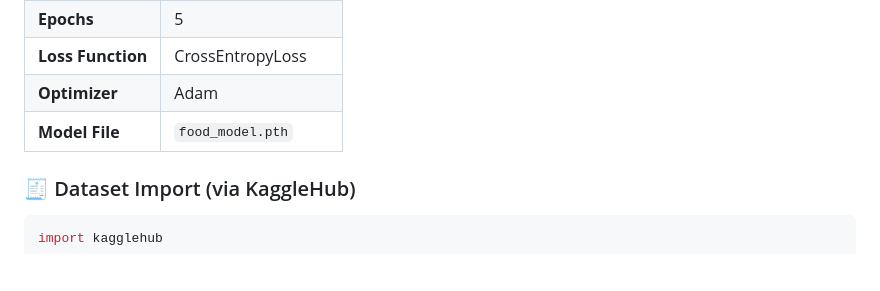
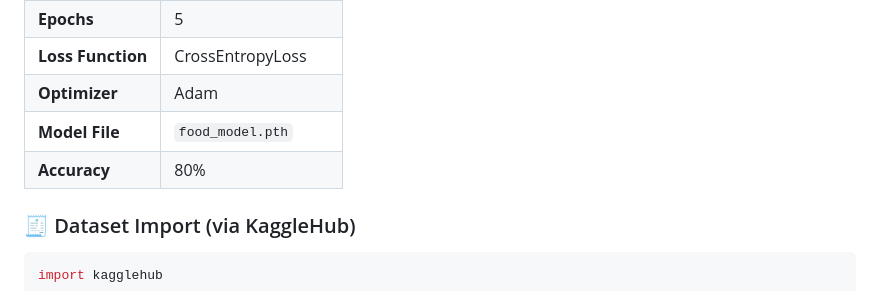
Before and after one commit to Arch070/Food_nutrient_estimator, a Markdown page: README.md, the part around the change. Drawn GitHub-style; blank space fills up the shorter version.

````diff
--- a/README.md
+++ b/README.md
@@ -64,6 +64,7 @@ This project combines **Python, Flask, PyTorch, scikit-learn, and Tailwind CSS**
 | **Loss Function**   | CrossEntropyLoss    |
 | **Optimizer**       | Adam                |
 | **Model File**      | `food_model.pth`    |
+| **Accuracy**        |         80%         |
 
 ### 🧾 Dataset Import (via KaggleHub)
 ```python
````
